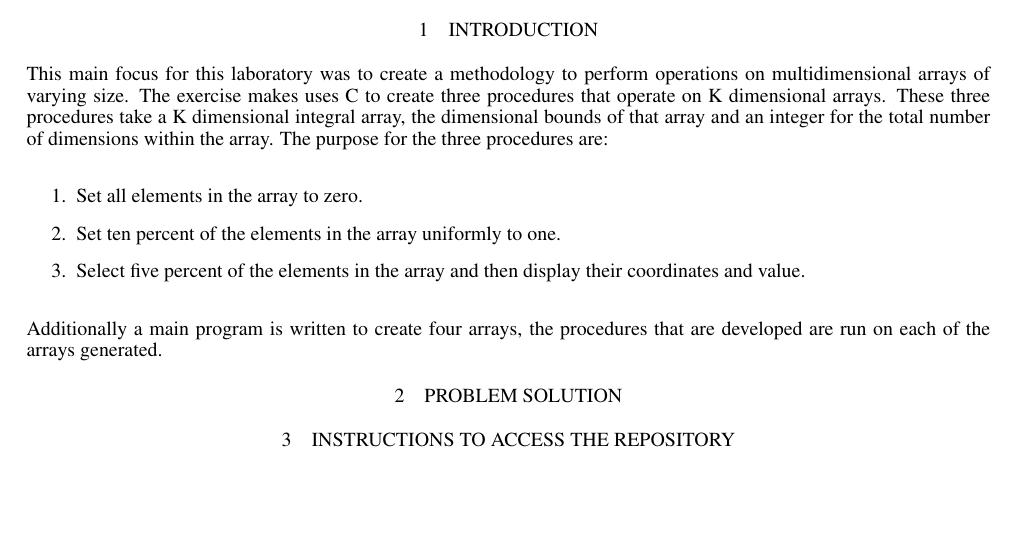
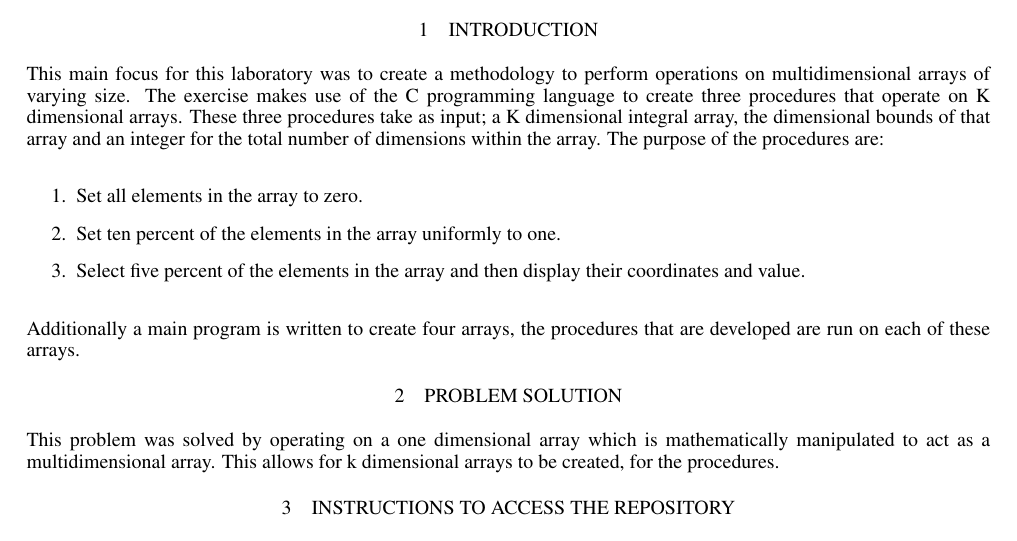
Before and after one commit to DaneSlattery/BigDataLabOne, a LaTeX document (Lab1_Report/Report.tex): part of the page, cut so that both start at the same text, the shorter picture padded with empty space. Compiled offline with pdfLaTeX.

Commit message:
Problem Solution Updated

```diff
--- a/Lab1_Report/Report.tex
+++ b/Lab1_Report/Report.tex
@@ -53,15 +53,17 @@
 % ----------------------------------------------------------------
 \section{Introduction}
 \label{sec:Introduction}
-This main focus for this laboratory was to create a methodology to perform operations on multidimensional arrays of varying size. The exercise makes uses C to create three procedures that operate on K dimensional arrays. These three procedures take a K dimensional integral array, the dimensional bounds of that array and an integer for the total number of dimensions within the array. The purpose for the three procedures are:
+This main focus for this laboratory was to create a methodology to perform operations on multidimensional arrays of varying size. The exercise makes use of the C programming language to create three procedures that operate on K dimensional arrays. These three procedures take as input; a K dimensional integral array, the dimensional bounds of that array and an integer for the total number of dimensions within the array. The purpose of the procedures are:
 \begin{enumerate}
 \item Set all elements in the array to zero.
 \item Set ten percent of the elements in the array uniformly to one.
 \item Select five percent of the elements in the array and then display their coordinates and value.
 \end{enumerate}
-Additionally a main program is written to create four arrays, the procedures that are developed are run on each of the arrays generated.
+Additionally a main program is written to create four arrays, the procedures that are developed are run on each of these arrays.
 
 \section{Problem Solution}
+This problem was solved by operating on a one dimensional array which is mathematically manipulated to act as a multidimensional array. This allows for k dimensional arrays to be created, for the procedures.
+
 \section{Instructions to Access the Repository}
 
 \section{Conclusion}
```
Also changed, not shown: Lab1_Report/Report.pdf.
